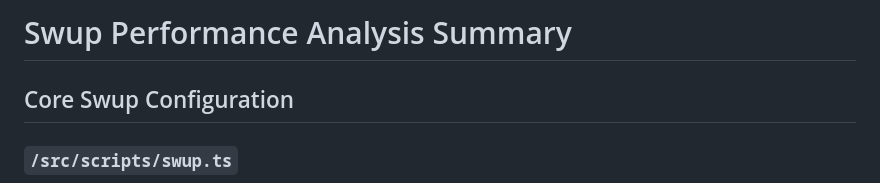
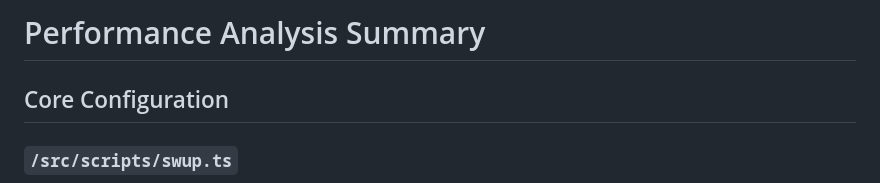
Before and after one commit to Deutz-Kruger/website, a Markdown page: llm_docs/PERFORMANCE_ANALYSIS.md, the part around the change. GitHub-like rendering.

Commit message:
Chore: organise .md files for LLM context

```diff
--- a/SWUP_PERFORMANCE_ANALYSIS.md
+++ b/llm_docs/PERFORMANCE_ANALYSIS.md
@@ -1,6 +1,6 @@
-# Swup Performance Analysis Summary
+# Performance Analysis Summary
 
-## Core Swup Configuration
+## Core Configuration
 
 ### `/src/scripts/swup.ts`
 
```
Also changed, not shown: llm_docs/PROJECT_OVERVIEW.md (renamed from documentation/project-overview.md).
